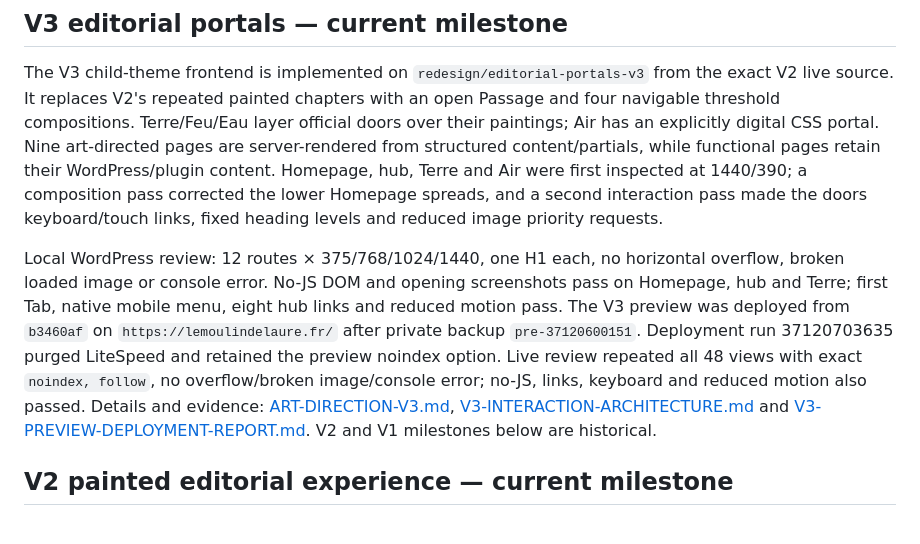
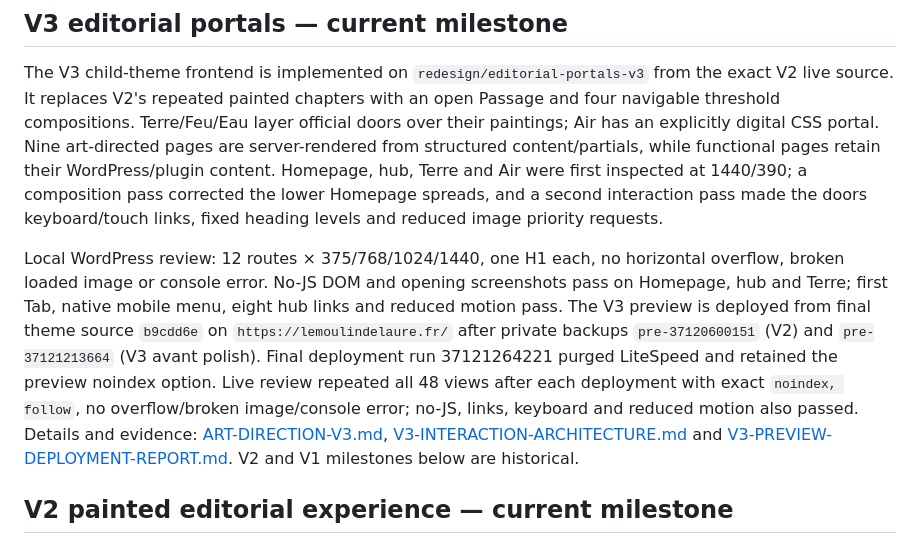
Before and after one commit to jsardin91/Lemoulindelaure, a Markdown page: docs/DESIGN-PROGRESS.md, the part around the change. GitHub-like rendering.

```diff
--- a/docs/DESIGN-PROGRESS.md
+++ b/docs/DESIGN-PROGRESS.md
@@ -6,7 +6,7 @@ Last updated: 2026-10-03
 
 The V3 child-theme frontend is implemented on `redesign/editorial-portals-v3` from the exact V2 live source. It replaces V2's repeated painted chapters with an open Passage and four navigable threshold compositions. Terre/Feu/Eau layer official doors over their paintings; Air has an explicitly digital CSS portal. Nine art-directed pages are server-rendered from structured content/partials, while functional pages retain their WordPress/plugin content. Homepage, hub, Terre and Air were first inspected at 1440/390; a composition pass corrected the lower Homepage spreads, and a second interaction pass made the doors keyboard/touch links, fixed heading levels and reduced image priority requests.
 
-Local WordPress review: 12 routes × 375/768/1024/1440, one H1 each, no horizontal overflow, broken loaded image or console error. No-JS DOM and opening screenshots pass on Homepage, hub and Terre; first Tab, native mobile menu, eight hub links and reduced motion pass. The V3 preview was deployed from `b3460af` on `https://lemoulindelaure.fr/` after private backup `pre-37120600151`. Deployment run 37120703635 purged LiteSpeed and retained the preview noindex option. Live review repeated all 48 views with exact `noindex, follow`, no overflow/broken image/console error; no-JS, links, keyboard and reduced motion also passed. Details and evidence: [ART-DIRECTION-V3.md](ART-DIRECTION-V3.md), [V3-INTERACTION-ARCHITECTURE.md](V3-INTERACTION-ARCHITECTURE.md) and [V3-PREVIEW-DEPLOYMENT-REPORT.md](V3-PREVIEW-DEPLOYMENT-REPORT.md). V2 and V1 milestones below are historical.
+Local WordPress review: 12 routes × 375/768/1024/1440, one H1 each, no horizontal overflow, broken loaded image or console error. No-JS DOM and opening screenshots pass on Homepage, hub and Terre; first Tab, native mobile menu, eight hub links and reduced motion pass. The V3 preview is deployed from final theme source `b9cdd6e` on `https://lemoulindelaure.fr/` after private backups `pre-37120600151` (V2) and `pre-37121213664` (V3 avant polish). Final deployment run 37121264221 purged LiteSpeed and retained the preview noindex option. Live review repeated all 48 views after each deployment with exact `noindex, follow`, no overflow/broken image/console error; no-JS, links, keyboard and reduced motion also passed. Details and evidence: [ART-DIRECTION-V3.md](ART-DIRECTION-V3.md), [V3-INTERACTION-ARCHITECTURE.md](V3-INTERACTION-ARCHITECTURE.md) and [V3-PREVIEW-DEPLOYMENT-REPORT.md](V3-PREVIEW-DEPLOYMENT-REPORT.md). V2 and V1 milestones below are historical.
 
 ## V2 painted editorial experience — current milestone
 
```
Also changed, not shown: docs/HANDOFF.md (+1 -1 lines), docs/V3-PREVIEW-DEPLOYMENT-REPORT.md (+5 -3 lines).
